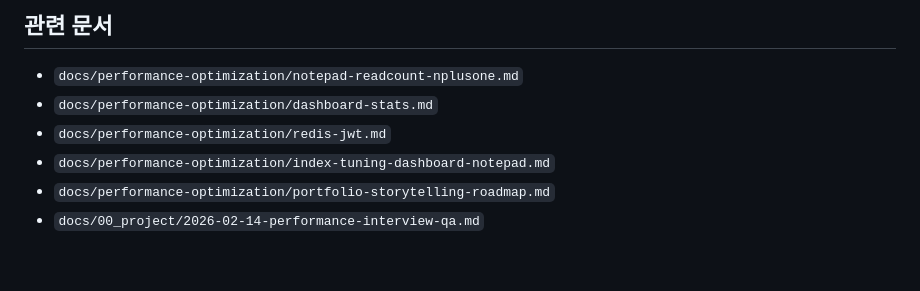
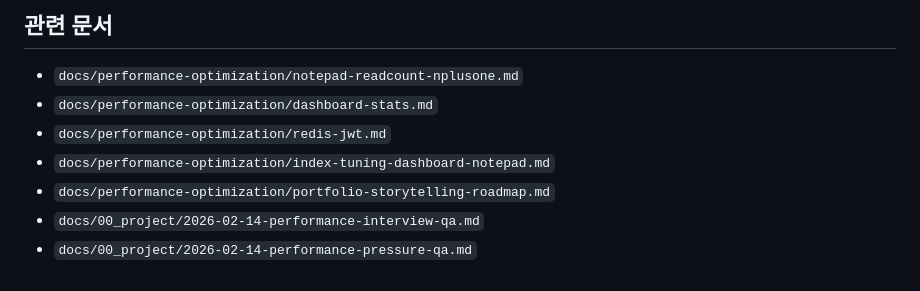
Before and after one commit to answndud/Kindergarten_ERP, a Markdown page: docs/00_project/2026-02-14-performance-story-script.md, the part around the change. GitHub-like rendering.

```diff
--- a/docs/00_project/2026-02-14-performance-story-script.md
+++ b/docs/00_project/2026-02-14-performance-story-script.md
@@ -109,3 +109,4 @@ EXPLAIN에서 ALL/filesort 제거 여부를 확인했습니다.
 - `docs/performance-optimization/index-tuning-dashboard-notepad.md`
 - `docs/performance-optimization/portfolio-storytelling-roadmap.md`
 - `docs/00_project/2026-02-14-performance-interview-qa.md`
+- `docs/00_project/2026-02-14-performance-pressure-qa.md`
```
Also changed, not shown: README.md (+1 -0 lines), docs/00_project/2026-02-14-performance-pressure-qa.md (added, +93 -0 lines).
